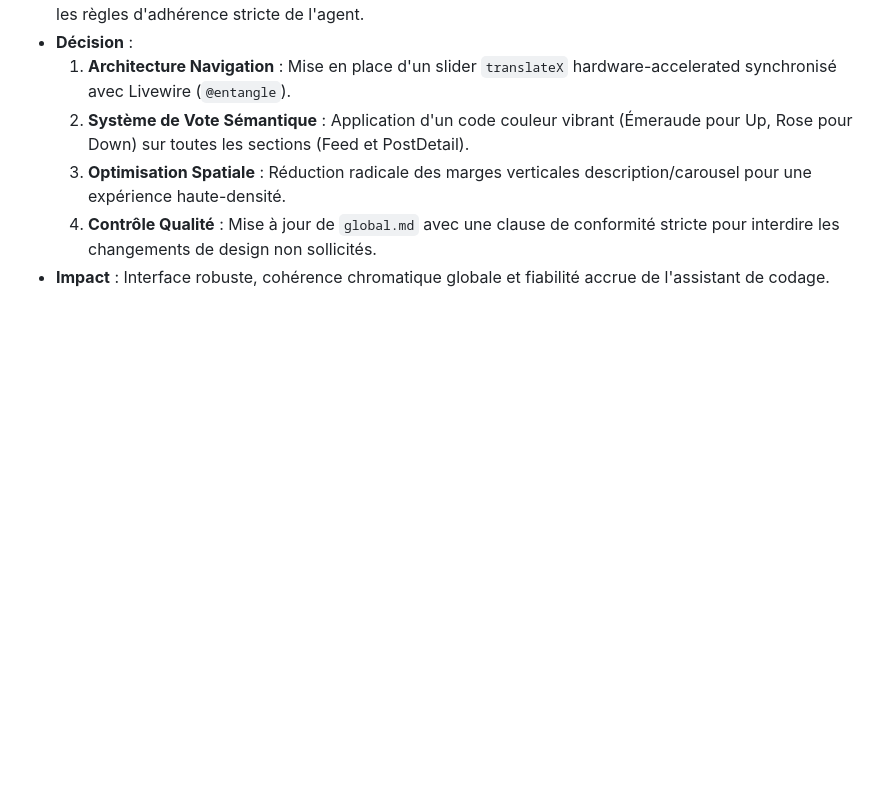
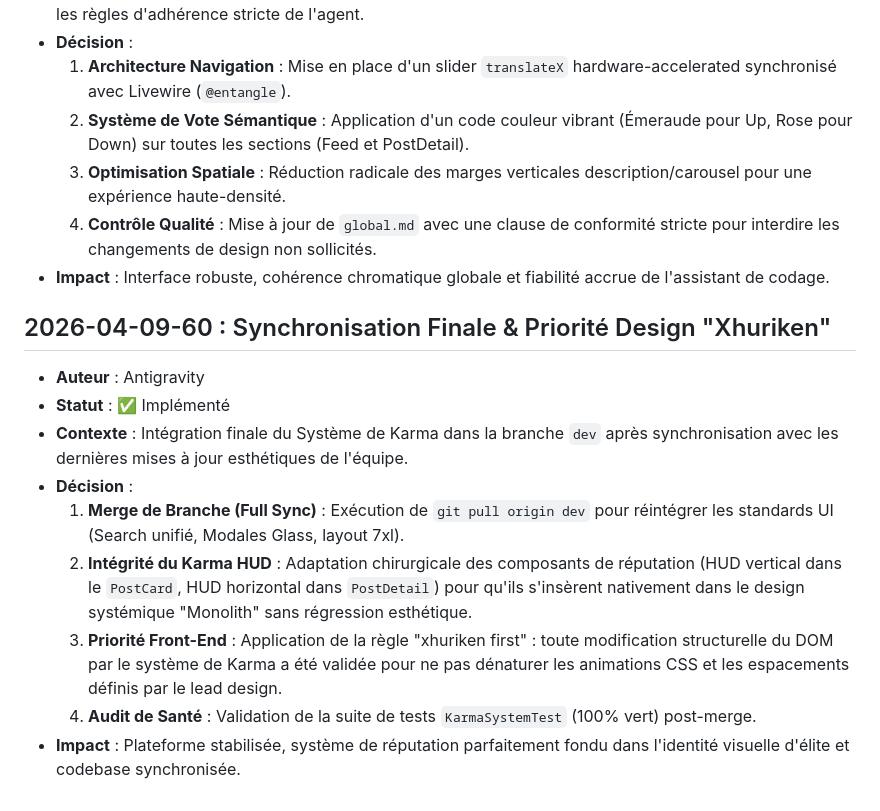
Before and after one commit to EnriqueP01/reviewme, a Markdown page: DECISIONS.md, the part around the change. Drawn GitHub-style; blank space fills up the shorter version.

Commit message:
chore: synchronisation finale avec le front xhuriken et mise à jour des décisions

```diff
--- a/DECISIONS.md
+++ b/DECISIONS.md
@@ -527,3 +527,14 @@ The initial "Monolith & The Lens" implementation was too spacious, creating layo
     3. **Optimisation Spatiale** : Réduction radicale des marges verticales description/carousel pour une expérience haute-densité.
     4. **Contrôle Qualité** : Mise à jour de `global.md` avec une clause de conformité stricte pour interdire les changements de design non sollicités.
 - **Impact** : Interface robuste, cohérence chromatique globale et fiabilité accrue de l'assistant de codage.
+
+## 2026-04-09-60 : Synchronisation Finale & Priorité Design "Xhuriken"
+- **Auteur** : Antigravity
+- **Statut** : ✅ Implémenté
+- **Contexte** : Intégration finale du Système de Karma dans la branche `dev` après synchronisation avec les dernières mises à jour esthétiques de l'équipe.
+- **Décision** :
+    1. **Merge de Branche (Full Sync)** : Exécution de `git pull origin dev` pour réintégrer les standards UI (Search unifié, Modales Glass, layout 7xl).
+    2. **Intégrité du Karma HUD** : Adaptation chirurgicale des composants de réputation (HUD vertical dans le `PostCard`, HUD horizontal dans `PostDetail`) pour qu'ils s'insèrent nativement dans le design systémique "Monolith" sans régression esthétique.
+    3. **Priorité Front-End** : Application de la règle "xhuriken first" : toute modification structurelle du DOM par le système de Karma a été validée pour ne pas dénaturer les animations CSS et les espacements définis par le lead design.
+    4. **Audit de Santé** : Validation de la suite de tests `KarmaSystemTest` (100% vert) post-merge.
+- **Impact** : Plateforme stabilisée, système de réputation parfaitement fondu dans l'identité visuelle d'élite et codebase synchronisée.
```
